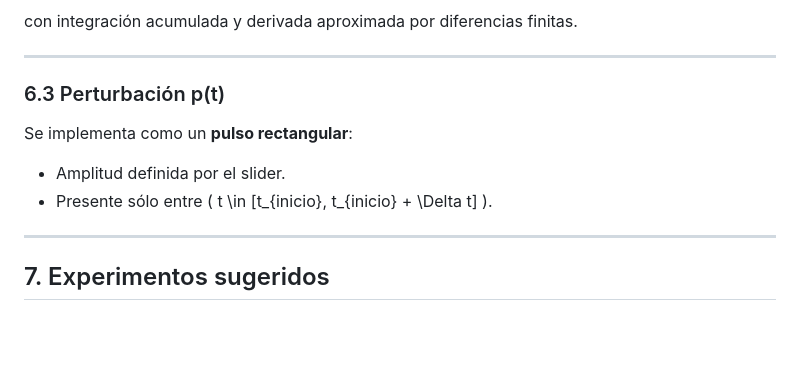
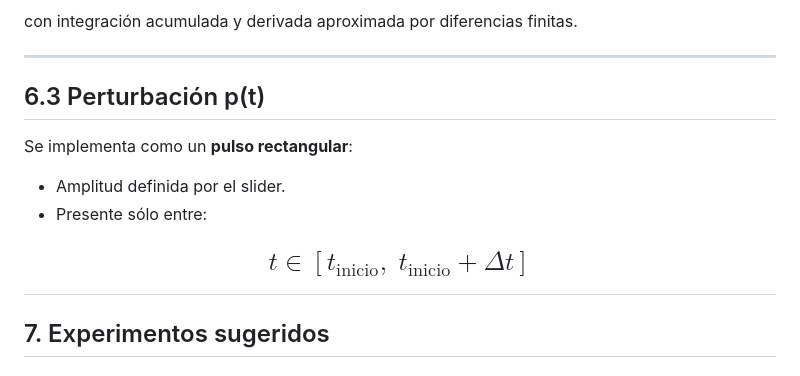
Before and after one commit to Matias-Dopazo/TrabajoPractico_TeoriaDeControl, a Markdown page: README.md, the part around the change. Rendered like a GitHub page; blank space fills up the shorter version.

Commit message:
fix error in fracciones

```diff
--- a/README.md
+++ b/README.md
@@ -142,13 +142,16 @@ con integración acumulada y derivada aproximada por diferencias finitas.
 
 ---
 
-### 6.3 Perturbación p(t)
+## 6.3 Perturbación p(t)
 
 Se implementa como un **pulso rectangular**:
 
 - Amplitud definida por el slider.
-- Presente sólo entre \( t \in [t_{inicio}, t_{inicio} + \Delta t] \).
+- Presente sólo entre:
 
+$$
+t \in [t_{\text{inicio}},\; t_{\text{inicio}} + \Delta t]
+$$
 ---
 
 ## 7. Experimentos sugeridos
```
